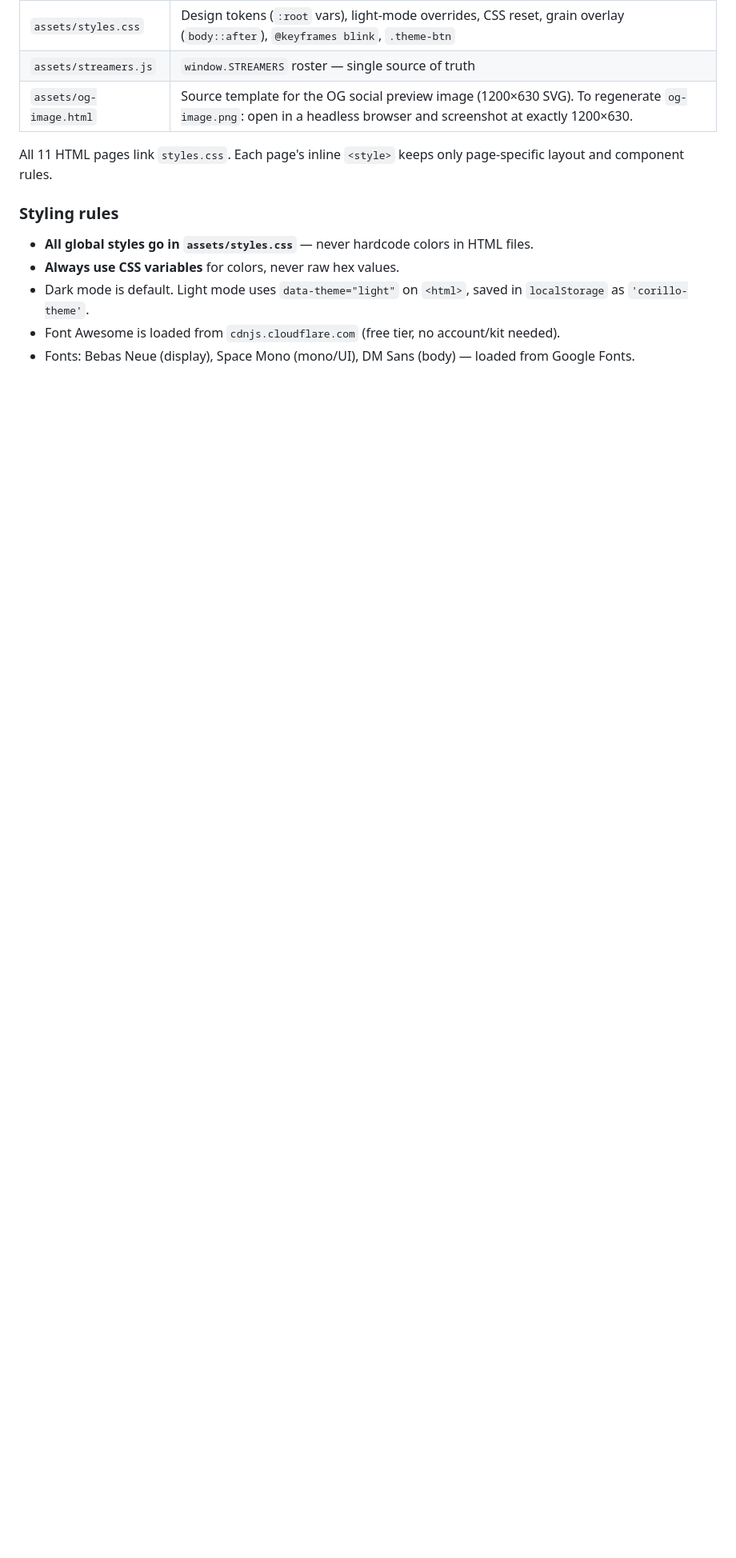
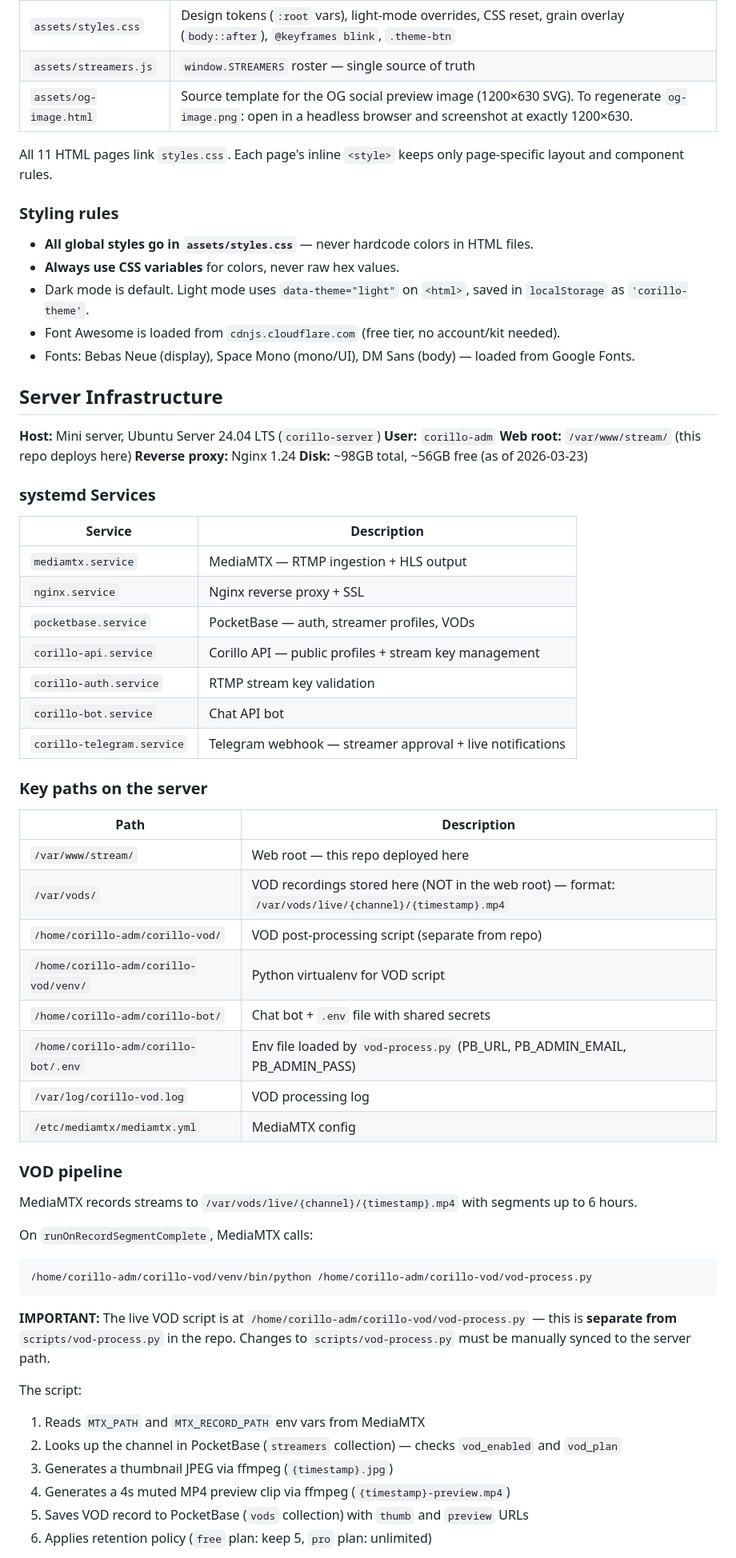
Before and after one commit to marcosstgo/corillo, a Markdown page: CLAUDE.md, the part around one of its changes. Shown at 80% size. Drawn GitHub-style; blank space fills up the shorter version.

Commit message:
docs: document full server infrastructure, VOD pipeline, and service paths
- Ubuntu Server 24.04, mini server (not Raspberry Pi)
- Nginx replaces Caddy
- All systemd services listed
- Key server paths: /var/vods/, /home/corillo-adm/corillo-vod/, corillo-bot/.env
- VOD pipeline documented: MediaMTX hook path, script location, flow
- Clarifies that corillo-vod script is separate from repo scripts/vod-process.py

https://claude.ai/code/session_01QBJyySEM6L5gUNwg5RqDeE

````diff
--- a/CLAUDE.md
+++ b/CLAUDE.md
@@ -72,3 +72,55 @@ All 11 HTML pages link `styles.css`. Each page's inline `<style>` keeps only pag
 - Font Awesome is loaded from `cdnjs.cloudflare.com` (free tier, no account/kit needed).
 - Fonts: Bebas Neue (display), Space Mono (mono/UI), DM Sans (body) — loaded from Google Fonts.
 
+## Server Infrastructure
+
+**Host:** Mini server, Ubuntu Server 24.04 LTS (`corillo-server`)
+**User:** `corillo-adm`
+**Web root:** `/var/www/stream/` (this repo deploys here)
+**Reverse proxy:** Nginx 1.24
+**Disk:** ~98GB total, ~56GB free (as of 2026-03-23)
+
+### systemd Services
+
+| Service | Description |
+|---------|-------------|
+| `mediamtx.service` | MediaMTX — RTMP ingestion + HLS output |
+| `nginx.service` | Nginx reverse proxy + SSL |
+| `pocketbase.service` | PocketBase — auth, streamer profiles, VODs |
+| `corillo-api.service` | Corillo API — public profiles + stream key management |
+| `corillo-auth.service` | RTMP stream key validation |
+| `corillo-bot.service` | Chat API bot |
+| `corillo-telegram.service` | Telegram webhook — streamer approval + live notifications |
+
+### Key paths on the server
+
+| Path | Description |
+|------|-------------|
+| `/var/www/stream/` | Web root — this repo deployed here |
+| `/var/vods/` | VOD recordings stored here (NOT in the web root) — format: `/var/vods/live/{channel}/{timestamp}.mp4` |
+| `/home/corillo-adm/corillo-vod/` | VOD post-processing script (separate from repo) |
+| `/home/corillo-adm/corillo-vod/venv/` | Python virtualenv for VOD script |
+| `/home/corillo-adm/corillo-bot/` | Chat bot + `.env` file with shared secrets |
+| `/home/corillo-adm/corillo-bot/.env` | Env file loaded by `vod-process.py` (PB_URL, PB_ADMIN_EMAIL, PB_ADMIN_PASS) |
+| `/var/log/corillo-vod.log` | VOD processing log |
+| `/etc/mediamtx/mediamtx.yml` | MediaMTX config |
+
+### VOD pipeline
+
+MediaMTX records streams to `/var/vods/live/{channel}/{timestamp}.mp4` with segments up to 6 hours.
+
+On `runOnRecordSegmentComplete`, MediaMTX calls:
+```
+/home/corillo-adm/corillo-vod/venv/bin/python /home/corillo-adm/corillo-vod/vod-process.py
+```
+
+**IMPORTANT:** The live VOD script is at `/home/corillo-adm/corillo-vod/vod-process.py` — this is **separate from** `scripts/vod-process.py` in the repo. Changes to `scripts/vod-process.py` must be manually synced to the server path.
+
+The script:
+1. Reads `MTX_PATH` and `MTX_RECORD_PATH` env vars from MediaMTX
+2. Looks up the channel in PocketBase (`streamers` collection) — checks `vod_enabled` and `vod_plan`
+3. Generates a thumbnail JPEG via ffmpeg (`{timestamp}.jpg`)
+4. Generates a 4s muted MP4 preview clip via ffmpeg (`{timestamp}-preview.mp4`)
+5. Saves VOD record to PocketBase (`vods` collection) with `thumb` and `preview` URLs
+6. Applies retention policy (`free` plan: keep 5, `pro` plan: unlimited)
+
````
Also changed, not shown: other parts of CLAUDE.md (+16 -2 lines).
